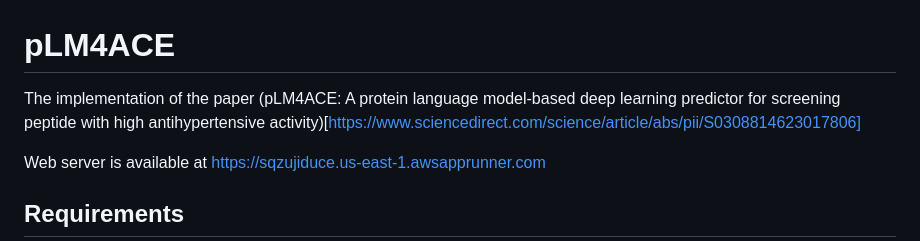
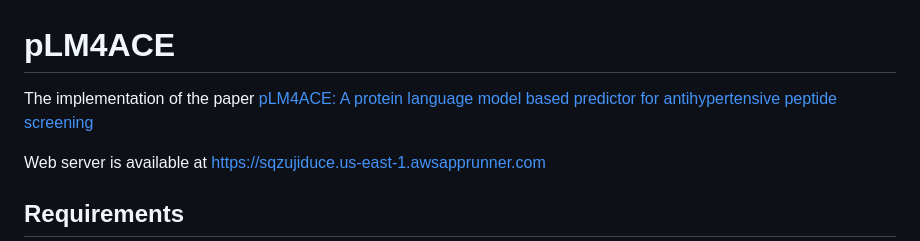
Before and after one commit to dzjxzyd/pLM4ACE, a Markdown page: README.md, the part around the change. GitHub-like rendering.

```diff
--- a/README.md
+++ b/README.md
@@ -1,5 +1,5 @@
 # pLM4ACE
-The implementation of the paper (pLM4ACE: A protein language model-based deep learning predictor for screening peptide with high antihypertensive activity)[https://www.sciencedirect.com/science/article/abs/pii/S0308814623017806]
+The implementation of the paper [pLM4ACE: A protein language model based predictor for antihypertensive peptide screening](https://www.sciencedirect.com/science/article/abs/pii/S0308814623017806)
 
 Web server is available at https://sqzujiduce.us-east-1.awsapprunner.com
 ## Requirements
```
